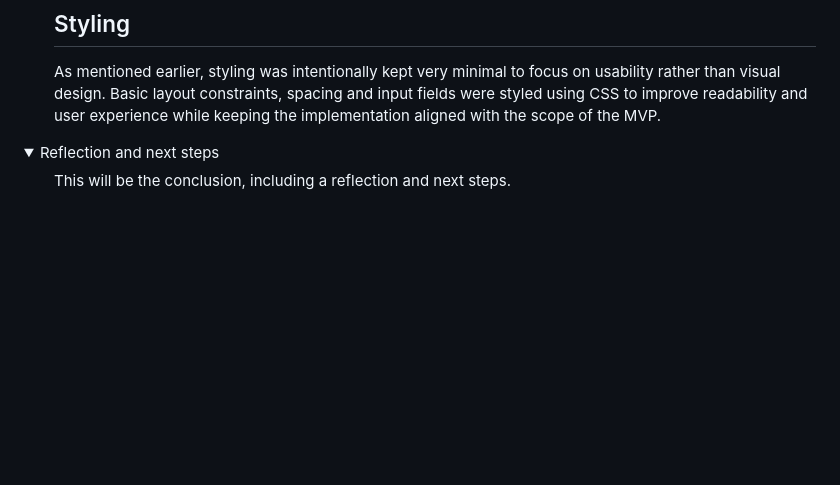
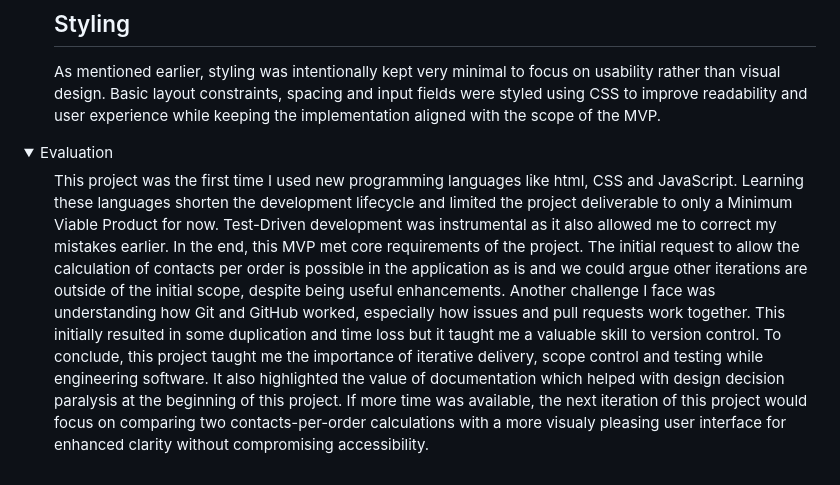
Before and after one commit to bmomprive/contacts-per-order-calculation-tool, a Markdown page: README.md, the part around the change. Drawn GitHub-style; folded sections open; blank space fills up the shorter version.

Commit message:
Add Evaluation section
- Reflection on project experiences
- Highlight challenges faced during development.
- Personal learnings
- Next steps

```diff
--- a/README.md
+++ b/README.md
@@ -146,6 +146,11 @@ As mentioned earlier, styling was intentionally kept very minimal to focus on us
 </details>
 
 <details>
-<summary>Reflection and next steps</summary>
-<ul>This will be the conclusion, including a reflection and next steps.</ul>
+<summary>Evaluation</summary>
+<ul>
+This project was the first time I used new programming languages like html, CSS and JavaScript. Learning these languages shorten the development lifecycle and limited the project deliverable to only a Minimum Viable Product for now. Test-Driven development was instrumental as it also allowed me to correct my mistakes earlier. In the end, this MVP met core requirements of the project. The initial request to allow the calculation of contacts per order is possible in the application as is and we could argue other iterations are outside of the initial scope, despite being useful enhancements.
+Another challenge I face was understanding how Git and GitHub worked, especially how issues and pull requests work together. This initially resulted in some duplication and time loss but it taught me a valuable skill to version control.
+To conclude, this project taught me the importance of iterative delivery, scope control and testing while engineering software. It also highlighted the value of documentation which helped with design decision paralysis at the beginning of this project. If more time was available, the next iteration of this project would focus on comparing two contacts-per-order calculations with a more visualy pleasing user interface for enhanced clarity without compromising accessibility.
+
+</ul>
 </details>
```
